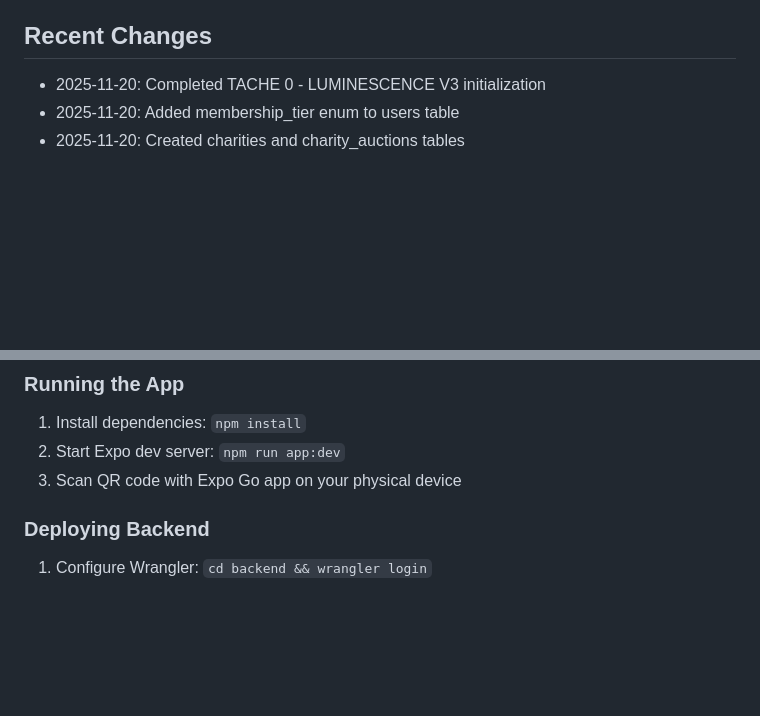
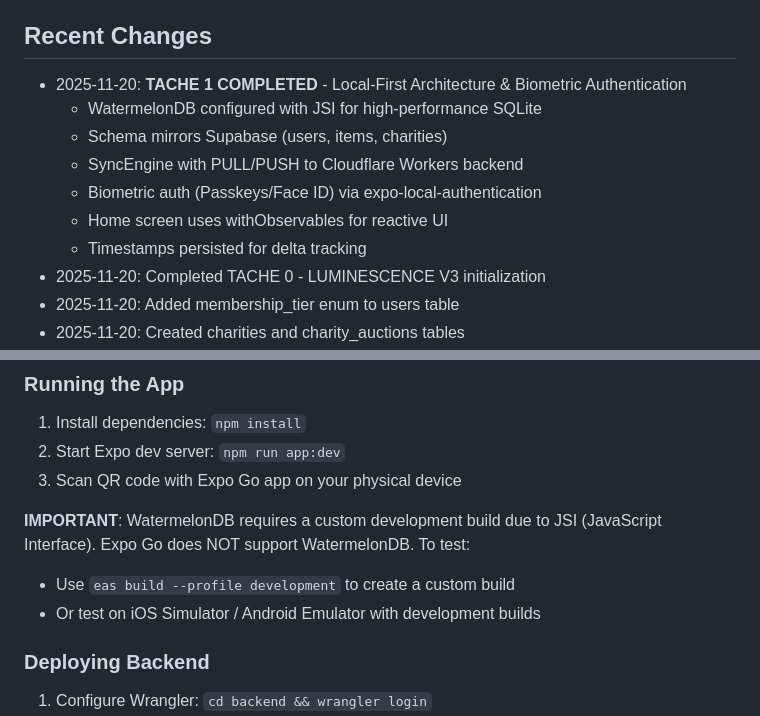
Before and after one commit to BILLIONAIREBAY/App, a Markdown page: replit.md, 2 parts joined by grey strips. Drawn GitHub-style; blank space fills up the shorter version.

Commit message:
Update documentation to reflect completed local-first architecture and biometric authentication
Add detailed notes to replit.md about the completed TACHE 1, including WatermelonDB setup, SyncEngine functionality, biometric authentication, and UI reactivity, along with instructions for custom development builds.

Replit-Commit-Author: Agent
Replit-Commit-Session-Id: c50c7847-8be3-47d9-974b-ff62f18dcde2
Replit-Commit-Checkpoint-Type: full_checkpoint
Replit-Commit-Event-Id: 3e2eefba-3978-4c8f-8aac-add0cf31ec22

```diff
--- a/replit.md
+++ b/replit.md
@@ -40,6 +40,13 @@ Phygital Sovereignty Marketplace - A luxury marketplace combining physical and d
 - **charity_auctions**: Split payment tracking for impact auctions
 
 ## Recent Changes
+- 2025-11-20: **TACHE 1 COMPLETED** - Local-First Architecture & Biometric Authentication
+  - WatermelonDB configured with JSI for high-performance SQLite
+  - Schema mirrors Supabase (users, items, charities)
+  - SyncEngine with PULL/PUSH to Cloudflare Workers backend
+  - Biometric auth (Passkeys/Face ID) via expo-local-authentication
+  - Home screen uses withObservables for reactive UI
+  - Timestamps persisted for delta tracking
 - 2025-11-20: Completed TACHE 0 - LUMINESCENCE V3 initialization
 - 2025-11-20: Added membership_tier enum to users table
 - 2025-11-20: Created charities and charity_auctions tables
@@ -62,6 +69,10 @@ You will need to configure the following secrets:
 2. Start Expo dev server: `npm run app:dev`
 3. Scan QR code with Expo Go app on your physical device
 
+**IMPORTANT**: WatermelonDB requires a custom development build due to JSI (JavaScript Interface). Expo Go does NOT support WatermelonDB. To test:
+- Use `eas build --profile development` to create a custom build
+- Or test on iOS Simulator / Android Emulator with development builds
+
 ### Deploying Backend
 1. Configure Wrangler: `cd backend && wrangler login`
 2. Deploy: `npm run deploy` (from backend directory)
```
